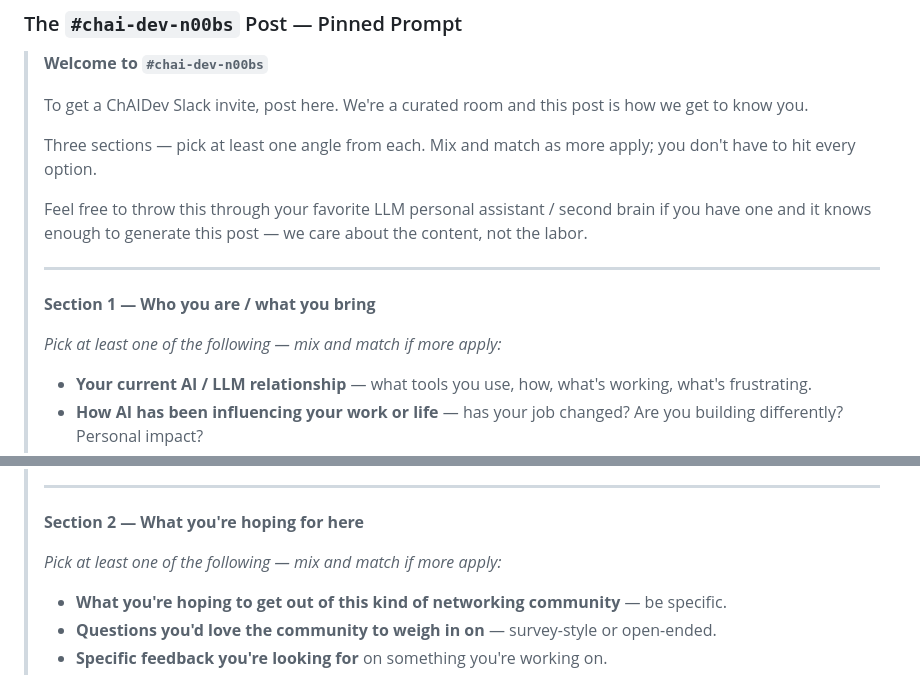
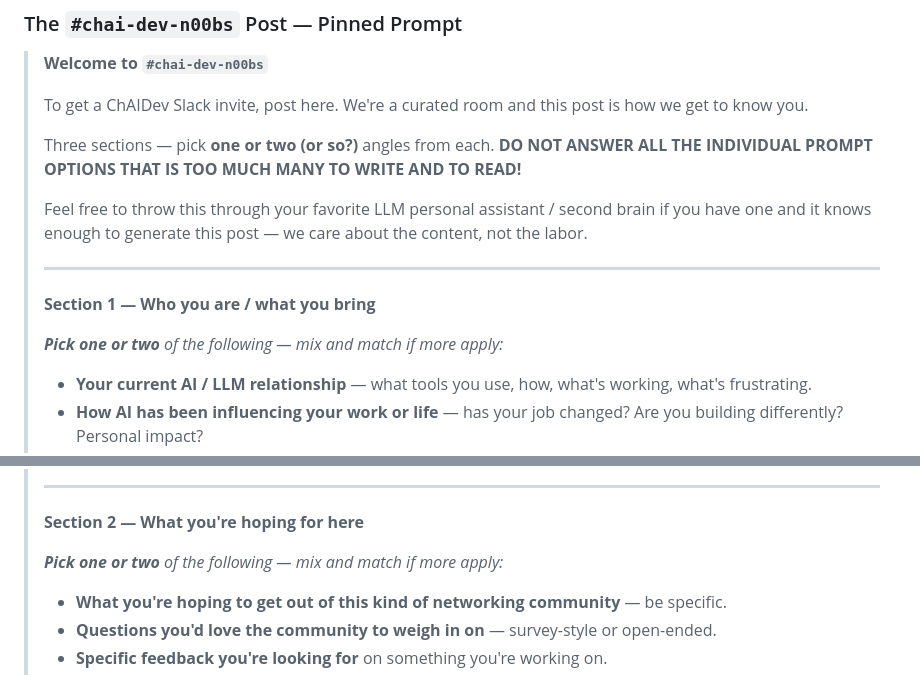
Before and after one commit to etherops/chaidev, a Markdown page: home.md, 2 parts joined by grey strips. Drawn GitHub-style.

Commit message:
tighten n00bs prompt: cap angle-picking at one or two per section
Adds emphasis that respondents shouldn't try to answer every bullet under
each section — pick one or two angles, mix as desired. Per-section
'Pick' instructions updated for symmetry; top-level instruction makes
the limit explicit.

```diff
--- a/home.md
+++ b/home.md
@@ -111,7 +111,7 @@ The new member isn't in Slack yet, so the sponsor posts on their behalf. Once th
 >
 > To get a ChAIDev Slack invite, post here. We're a curated room and this post is how we get to know you.
 >
-> Three sections — pick at least one angle from each. Mix and match as more apply; you don't have to hit every option.
+> Three sections — pick **one or two (or so?)** angles from each. **DO NOT ANSWER ALL THE INDIVIDUAL PROMPT OPTIONS THAT IS TOO MUCH MANY TO WRITE AND TO READ!**
 >
 > Feel free to throw this through your favorite LLM personal assistant / second brain if you have one and it knows enough to generate this post — we care about the content, not the labor.
 >
@@ -119,7 +119,7 @@ The new member isn't in Slack yet, so the sponsor posts on their behalf. Once th
 >
 > **Section 1 — Who you are / what you bring**
 >
-> *Pick at least one of the following — mix and match if more apply:*
+> ***Pick one or two** of the following — mix and match if more apply:*
 >
 > - **Your current AI / LLM relationship** — what tools you use, how, what's working, what's frustrating.
 > - **How AI has been influencing your work or life** — has your job changed? Are you building differently? Personal impact?
@@ -134,7 +134,7 @@ The new member isn't in Slack yet, so the sponsor posts on their behalf. Once th
 >
 > **Section 2 — What you're hoping for here**
 >
-> *Pick at least one of the following — mix and match if more apply:*
+> ***Pick one or two** of the following — mix and match if more apply:*
 >
 > - **What you're hoping to get out of this kind of networking community** — be specific.
 > - **Questions you'd love the community to weigh in on** — survey-style or open-ended.
```
